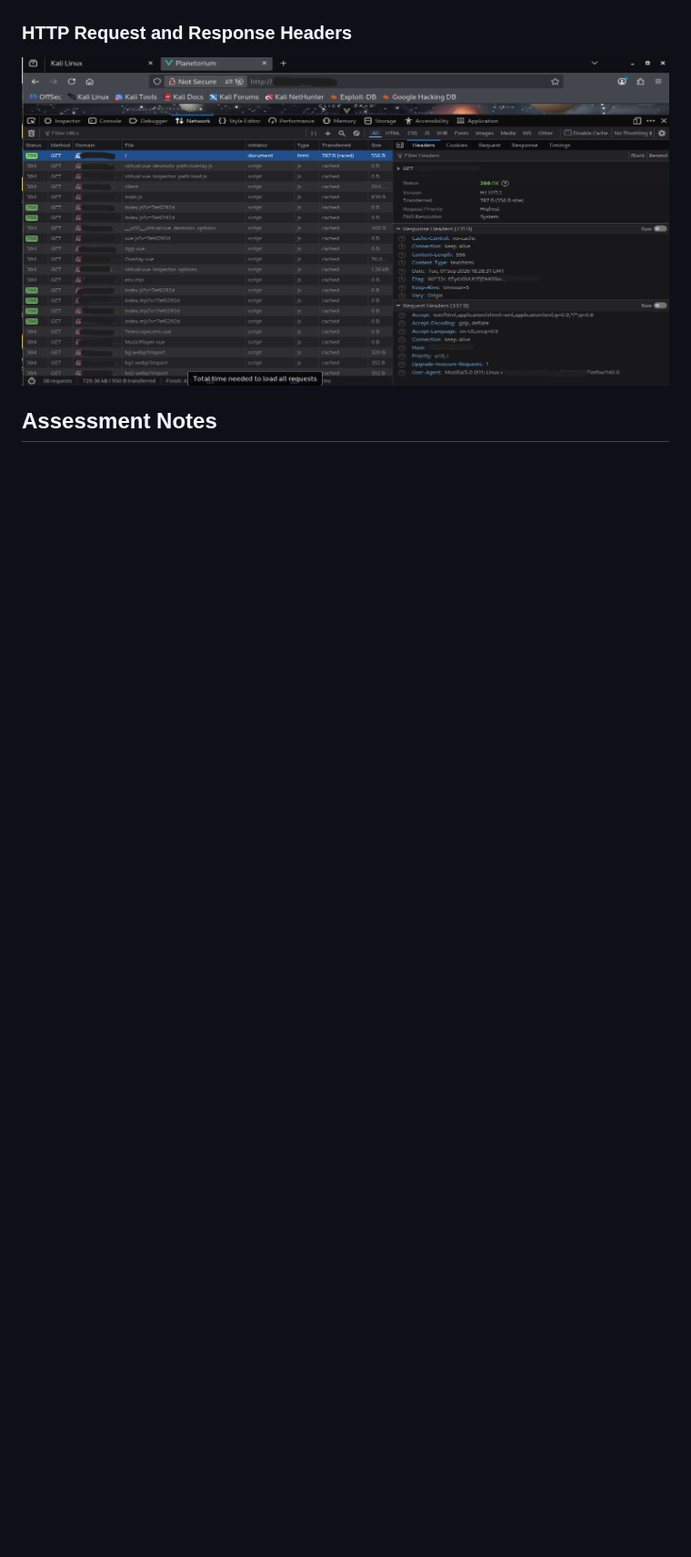
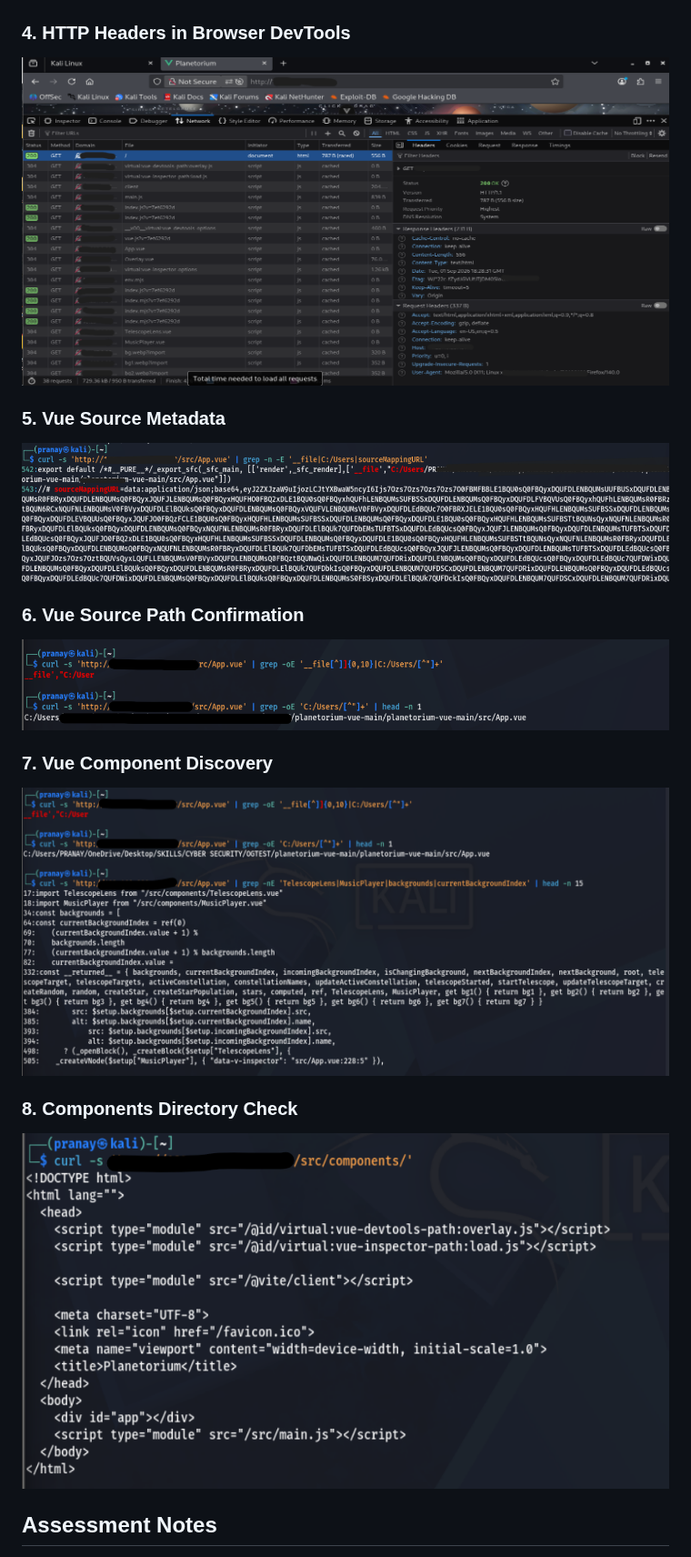
Before and after one commit to Pranay-Pandurang-Patil/web-application-penetration-testing, a Markdown page: web-testing/README.md, the part around one of its changes. Shown at 91% size. Rendered like a GitHub page; pictures changed too: web-testing/screenshots/05-vue-source-metadata-disclosure.png (added), web-testing/screenshots/06-vue-source-path-confirmation.png (added), web-testing/screenshots/07-vue-component-discovery.png (added); blank space fills up the shorter version.

Commit message:
Complete HTTP and browser security analysis

```diff
--- a/web-testing/README.md
+++ b/web-testing/README.md
@@ -49,5 +86,5 @@ Firefox Developer Tools were used to analyze:
 
 ![Browser Network analysis](screenshots/03-devtools-network-analysis.png)
 
-### HTTP Request and Response Headers
+### 4. HTTP Headers in Browser DevTools
 
@@ -55,3 +92,18 @@ Firefox Developer Tools were used to analyze:
 
+### 5. Vue Source Metadata
+
+![Vue source metadata disclosure](screenshots/05-vue-source-metadata-disclosure.png)
+
+### 6. Vue Source Path Confirmation
+
+![Vue source path confirmation](screenshots/06-vue-source-path-confirmation.png)
+
+### 7. Vue Component Discovery
+
+![Vue component discovery](screenshots/07-vue-component-discovery.png)
+
+### 8. Components Directory Check
+
+![Components directory check](screenshots/08-vue-components-directory-check.png)
 ## Assessment Notes
 
```
Also changed, not shown: other parts of web-testing/README.md (+77 -28 lines).
